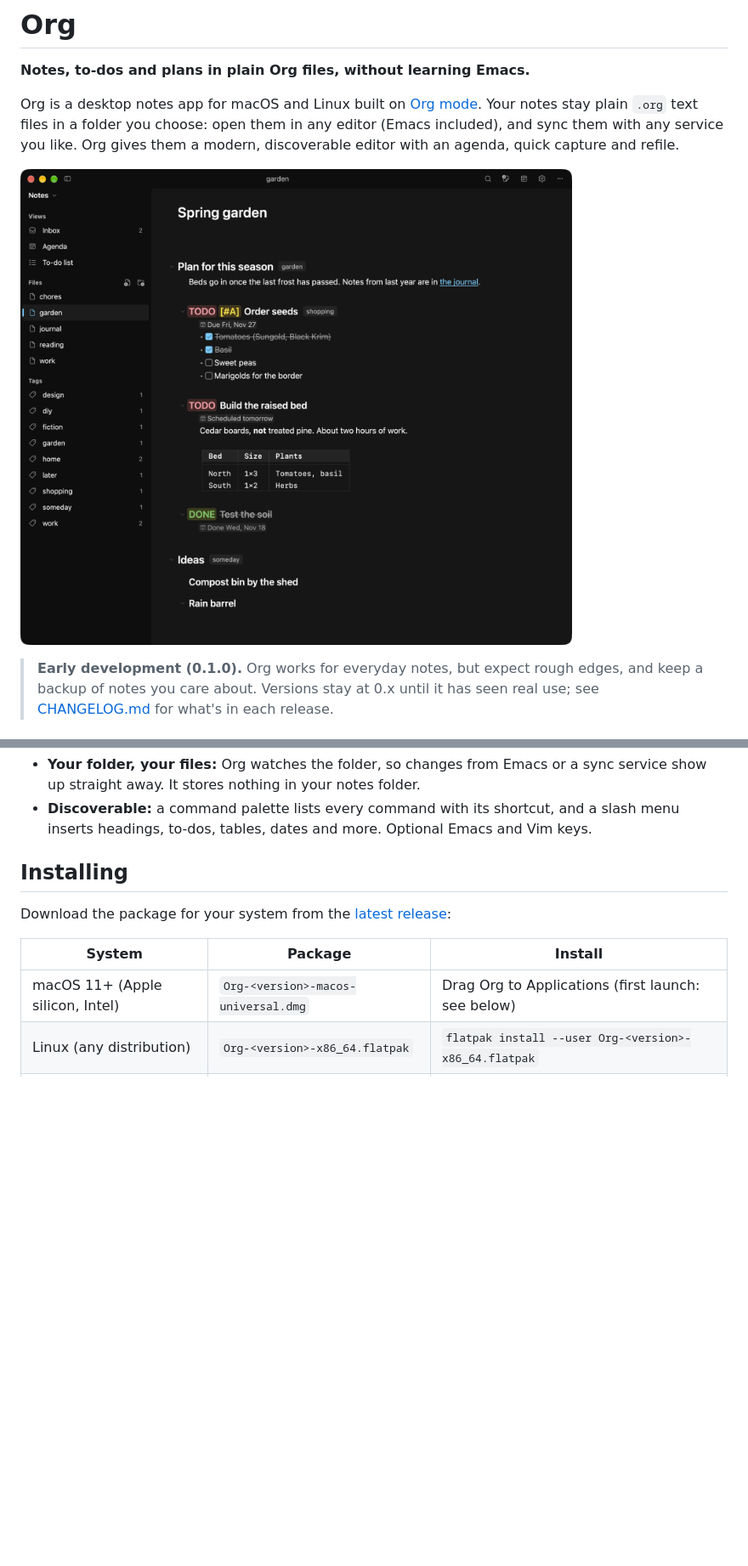
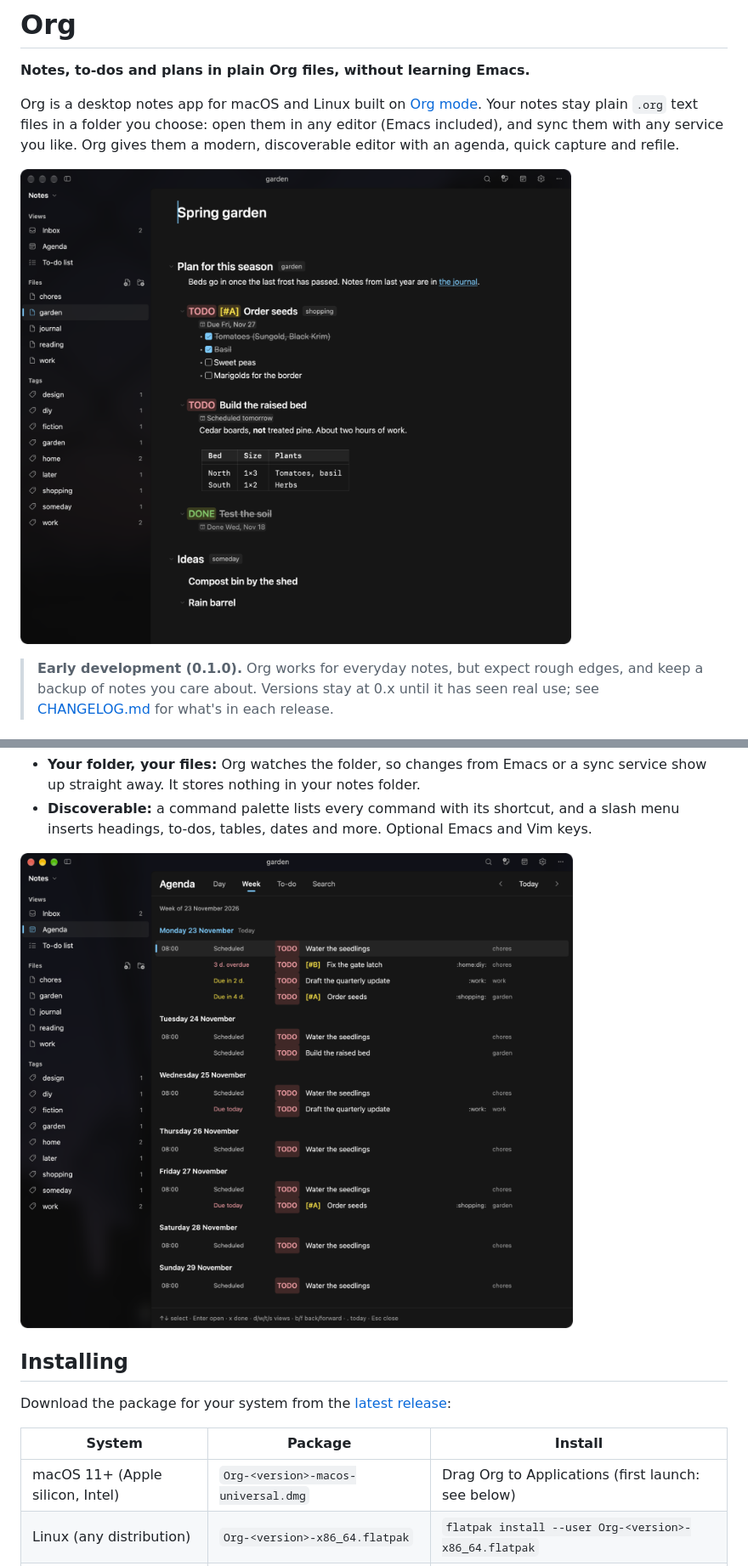
Before and after one commit to systemicdream/Org, a Markdown page: README.md, 2 parts joined by grey strips. Shown at 85% size. Rendered like a GitHub page; pictures changed too: docs/images/agenda.png (added), docs/images/screenshot.png; blank space fills up the shorter version.

Commit message:
README: dark mode screenshots with transparency, plus the agenda

```diff
--- a/README.md
+++ b/README.md
@@ -29,6 +29,8 @@ editor with an agenda, quick capture and refile.
   show up straight away. It stores nothing in your notes folder.
 - **Discoverable:** a command palette lists every command with its shortcut, and a slash menu
   inserts headings, to-dos, tables, dates and more. Optional Emacs and Vim keys.
+
+![The agenda's week view: scheduled tasks, deadlines and an overdue item across the notes folder](docs/images/agenda.png)
 
 ## Installing
 
```
